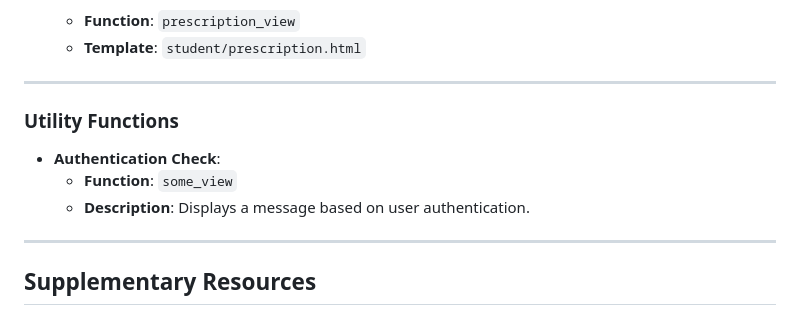
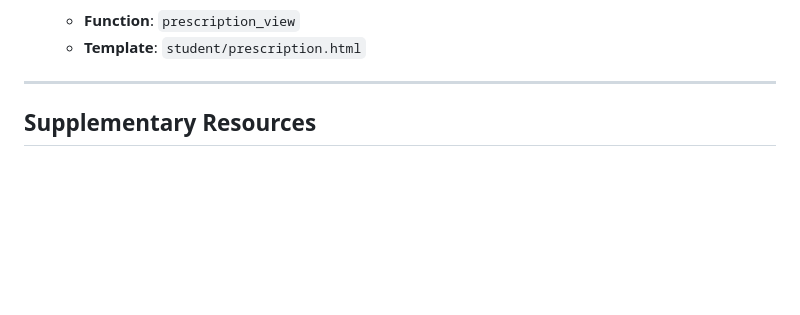
Before and after one commit to DioneCabigas/Student-Health-and-Counseling-System-, a Markdown page: README.md, the part around the change. Drawn GitHub-style; blank space fills up the shorter version.

```diff
--- a/README.md
+++ b/README.md
@@ -184,13 +184,6 @@ py manage.py runserver
 
 ---
 
-### **Utility Functions**
-- **Authentication Check**:
-  - **Function**: `some_view`
-  - **Description**: Displays a message based on user authentication.
-
----
-
 
 ## **Supplementary Resources**
 - [Gantt Chart](https://docs.google.com/spreadsheets/d/18ITegzR5nr96ui4txSycWD-stPE5RqoX/edit?usp=sharing&ouid=117047969151162919748&rtpof=true&sd=true)
```
